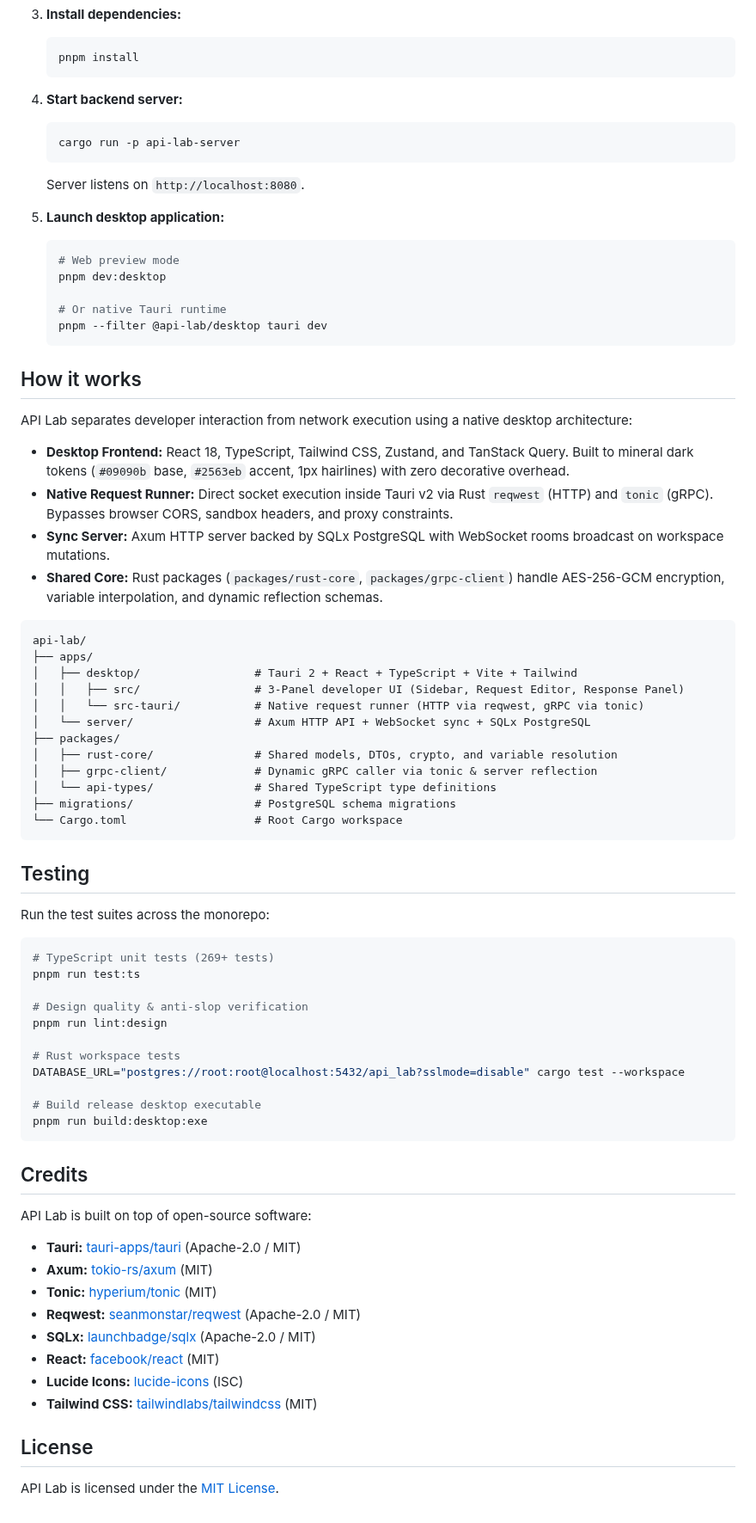
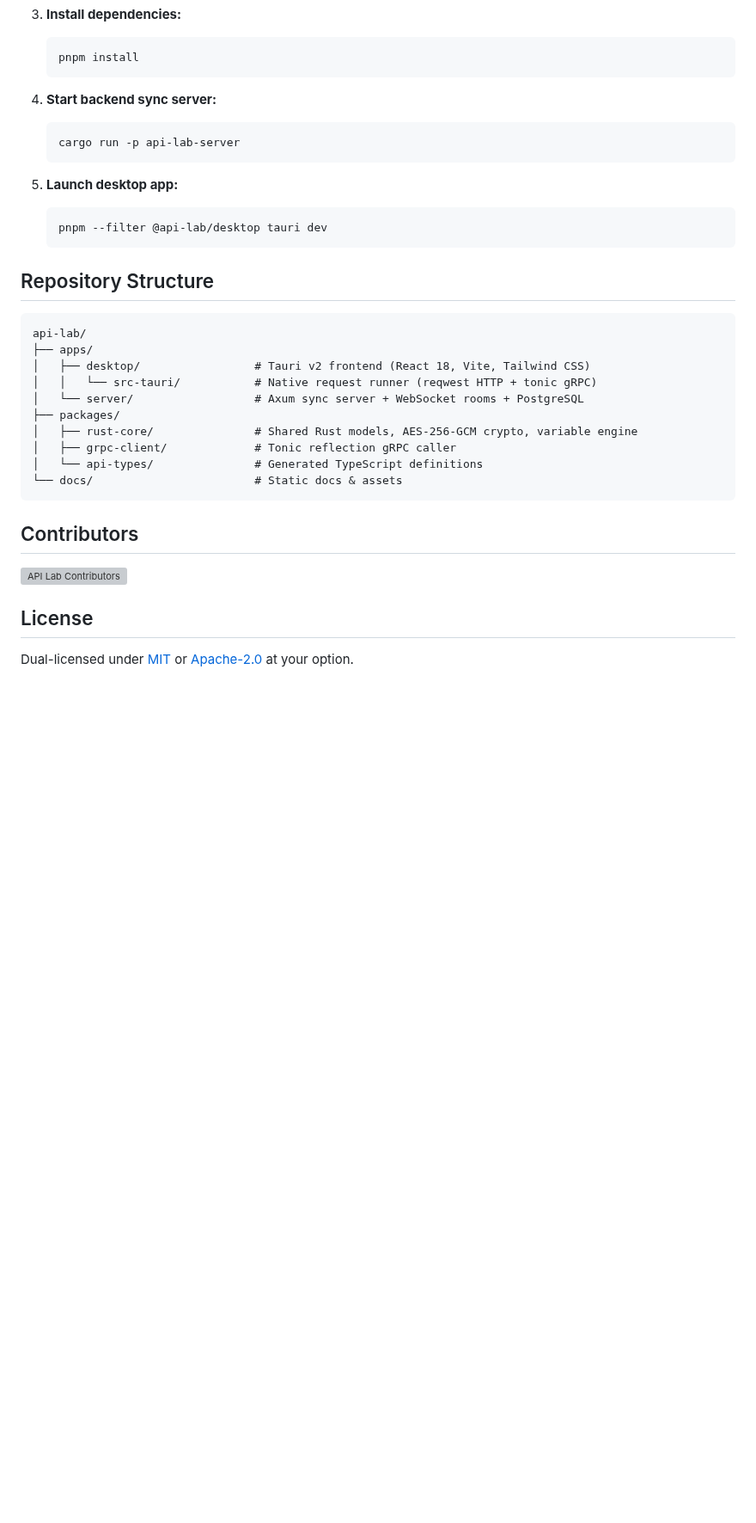
Before and after one commit to RobbyAJM/api-lab, a Markdown page: README.md, the part around one of its changes. Shown at 86% size. GitHub-like rendering; blank space fills up the shorter version; grey boxes are pictures that could not be loaded.

````diff
--- a/README.md
+++ b/README.md
@@ -73,76 +57,37 @@
    pnpm install
    ```
 
-4. **Start backend server:**
+4. **Start backend sync server:**
    ```bash
    cargo run -p api-lab-server
    ```
-   Server listens on `http://localhost:8080`.
 
-5. **Launch desktop application:**
+5. **Launch desktop app:**
    ```bash
-   # Web preview mode
-   pnpm dev:desktop
-
-   # Or native Tauri runtime
    pnpm --filter @api-lab/desktop tauri dev
    ```
 
-## How it works
-
-API Lab separates developer interaction from network execution using a native desktop architecture:
-
-- **Desktop Frontend:** React 18, TypeScript, Tailwind CSS, Zustand, and TanStack Query. Built to mineral dark tokens (`#09090b` base, `#2563eb` accent, 1px hairlines) with zero decorative overhead.
-- **Native Request Runner:** Direct socket execution inside Tauri v2 via Rust `reqwest` (HTTP) and `tonic` (gRPC). Bypasses browser CORS, sandbox headers, and proxy constraints.
-- **Sync Server:** Axum HTTP server backed by SQLx PostgreSQL with WebSocket rooms broadcast on workspace mutations.
-- **Shared Core:** Rust packages (`packages/rust-core`, `packages/grpc-client`) handle AES-256-GCM encryption, variable interpolation, and dynamic reflection schemas.
+## Repository Structure
 
 ```text
 api-lab/
 ├── apps/
-│   ├── desktop/                 # Tauri 2 + React + TypeScript + Vite + Tailwind
-│   │   ├── src/                 # 3-Panel developer UI (Sidebar, Request Editor, Response Panel)
-│   │   └── src-tauri/           # Native request runner (HTTP via reqwest, gRPC via tonic)
-│   └── server/                  # Axum HTTP API + WebSocket sync + SQLx PostgreSQL
+│   ├── desktop/                 # Tauri v2 frontend (React 18, Vite, Tailwind CSS)
+│   │   └── src-tauri/           # Native request runner (reqwest HTTP + tonic gRPC)
+│   └── server/                  # Axum sync server + WebSocket rooms + PostgreSQL
 ├── packages/
-│   ├── rust-core/               # Shared models, DTOs, crypto, and variable resolution
-│   ├── grpc-client/             # Dynamic gRPC caller via tonic & server reflection
-│   └── api-types/               # Shared TypeScript type definitions
-├── migrations/                  # PostgreSQL schema migrations
-└── Cargo.toml                   # Root Cargo workspace
+│   ├── rust-core/               # Shared Rust models, AES-256-GCM crypto, variable engine
+│   ├── grpc-client/             # Tonic reflection gRPC caller
+│   └── api-types/               # Generated TypeScript definitions
+└── docs/                        # Static docs & assets
 ```
 
-## Testing
+## Contributors
 
-Run the test suites across the monorepo:
-
-```bash
-# TypeScript unit tests (269+ tests)
-pnpm run test:ts
-
-# Design quality & anti-slop verification
-pnpm run lint:design
-
-# Rust workspace tests
-DATABASE_URL="postgres://root:root@localhost:5432/api_lab?sslmode=disable" cargo test --workspace
-
-# Build release desktop executable
-pnpm run build:desktop:exe
-```
-
-## Credits
-
-API Lab is built on top of open-source software:
-
-- **Tauri:** [tauri-apps/tauri](https://github.com/tauri-apps/tauri) (Apache-2.0 / MIT)
-- **Axum:** [tokio-rs/axum](https://github.com/tokio-rs/axum) (MIT)
-- **Tonic:** [hyperium/tonic](https://github.com/hyperium/tonic) (MIT)
-- **Reqwest:** [seanmonstar/reqwest](https://github.com/seanmonstar/reqwest) (Apache-2.0 / MIT)
-- **SQLx:** [launchbadge/sqlx](https://github.com/launchbadge/sqlx) (Apache-2.0 / MIT)
-- **React:** [facebook/react](https://github.com/facebook/react) (MIT)
-- **Lucide Icons:** [lucide-icons](https://github.com/lucide-icons/lucide) (ISC)
-- **Tailwind CSS:** [tailwindlabs/tailwindcss](https://github.com/tailwindlabs/tailwindcss) (MIT)
+<a href="https://github.com/RobbyAJM/api-lab/graphs/contributors">
+  <img src="https://contrib.rocks/image?repo=RobbyAJM/api-lab" alt="API Lab Contributors" />
+</a>
 
 ## License
 
-API Lab is licensed under the [MIT License](LICENSE).
+Dual-licensed under [MIT](LICENSE-MIT) or [Apache-2.0](LICENSE-APACHE) at your option.
````
Also changed, not shown: other parts of README.md (+20 -36 lines), docs/assets/screenshot.png (added), 3 other files.
